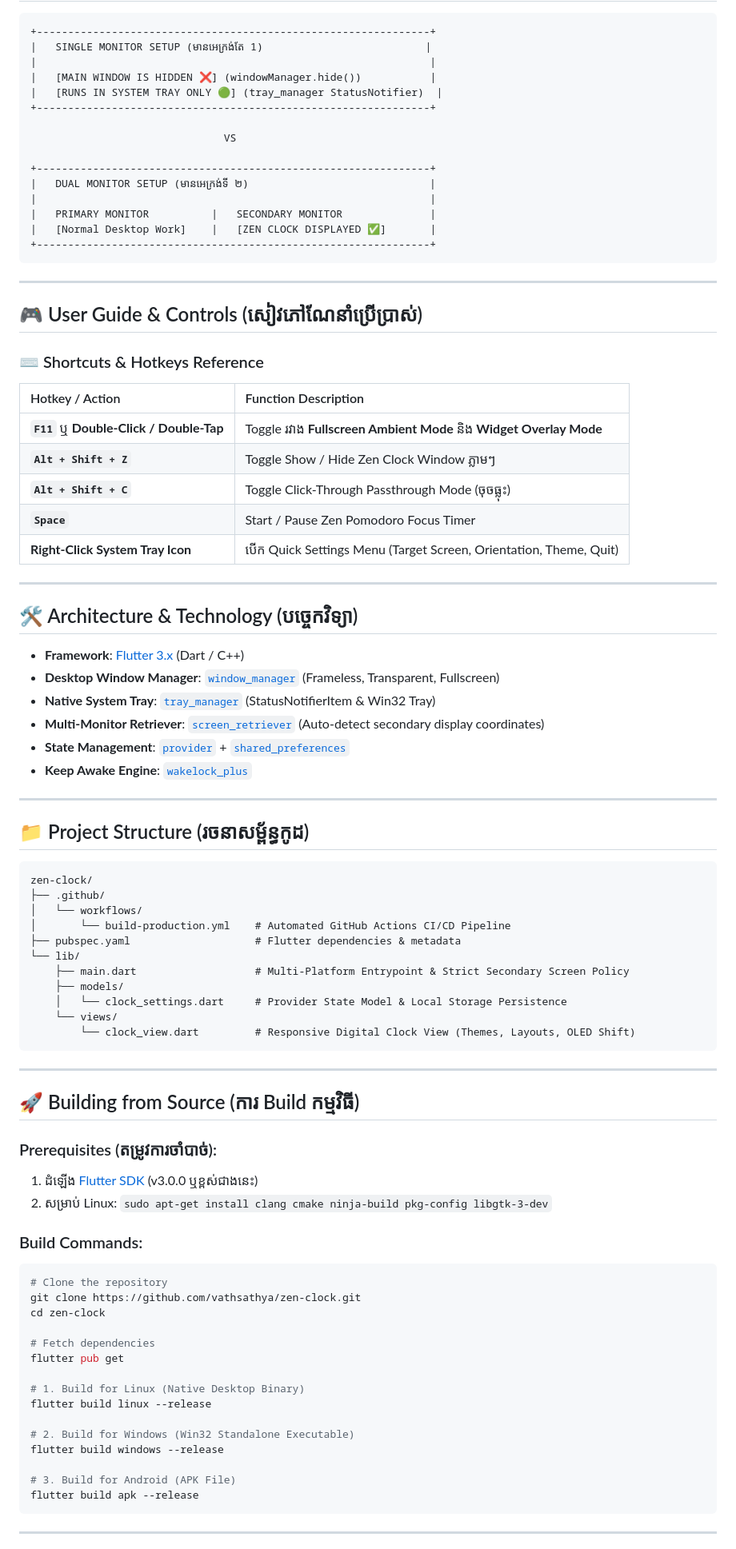
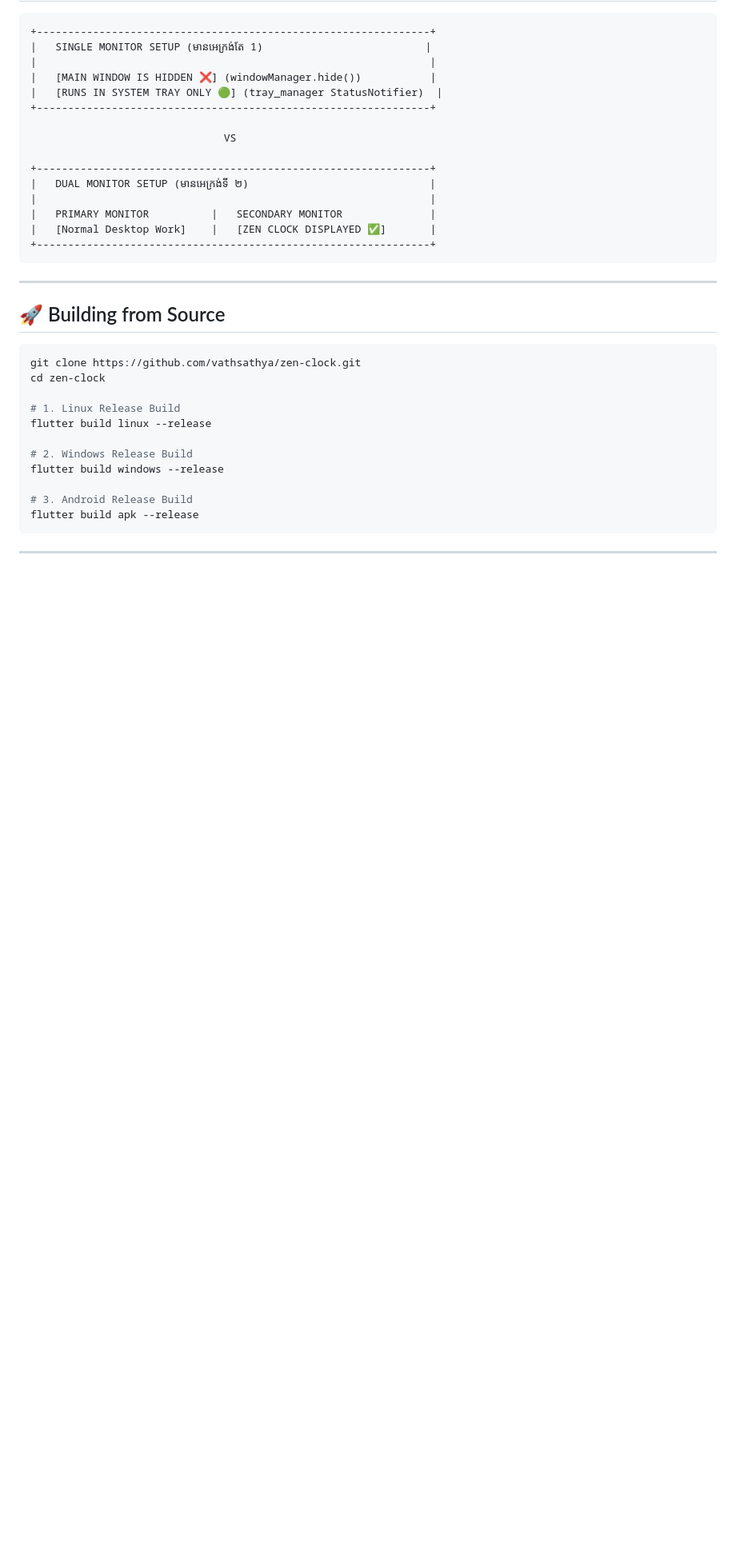
Before and after one commit to vathsathya/zen-clock, a Markdown page: README.md, the part around one of its changes. Shown at 80% size. Rendered like a GitHub page; blank space fills up the shorter version.

````diff
--- a/README.md
+++ b/README.md
@@ -80,72 +64,19 @@
 
 ---
 
-## 🎮 User Guide & Controls (សៀវភៅណែនាំប្រើប្រាស់)
-
-### ⌨️ Shortcuts & Hotkeys Reference
-
-| Hotkey / Action | Function Description |
-| :--- | :--- |
-| **`F11`** ឬ **Double-Click / Double-Tap** | Toggle រវាង **Fullscreen Ambient Mode** និង **Widget Overlay Mode** |
-| **`Alt + Shift + Z`** | Toggle Show / Hide Zen Clock Window ភ្លាមៗ |
-| **`Alt + Shift + C`** | Toggle Click-Through Passthrough Mode (ចុចធ្លុះ) |
-| **`Space`** | Start / Pause Zen Pomodoro Focus Timer |
-| **Right-Click System Tray Icon** | បើក Quick Settings Menu (Target Screen, Orientation, Theme, Quit) |
-
----
-
-## 🛠️ Architecture & Technology (បច្ចេកវិទ្យា)
-
-- **Framework**: [Flutter 3.x](https://flutter.dev) (Dart / C++)
-- **Desktop Window Manager**: [`window_manager`](https://pub.dev/packages/window_manager) (Frameless, Transparent, Fullscreen)
-- **Native System Tray**: [`tray_manager`](https://pub.dev/packages/tray_manager) (StatusNotifierItem & Win32 Tray)
-- **Multi-Monitor Retriever**: [`screen_retriever`](https://pub.dev/packages/screen_retriever) (Auto-detect secondary display coordinates)
-- **State Management**: [`provider`](https://pub.dev/packages/provider) + [`shared_preferences`](https://pub.dev/packages/shared_preferences)
-- **Keep Awake Engine**: [`wakelock_plus`](https://pub.dev/packages/wakelock_plus)
-
----
-
-## 📁 Project Structure (រចនាសម្ព័ន្ធកូដ)
-
-```
-zen-clock/
-├── .github/
-│   └── workflows/
-│       └── build-production.yml    # Automated GitHub Actions CI/CD Pipeline
-├── pubspec.yaml                    # Flutter dependencies & metadata
-└── lib/
-    ├── main.dart                   # Multi-Platform Entrypoint & Strict Secondary Screen Policy
-    ├── models/
-    │   └── clock_settings.dart     # Provider State Model & Local Storage Persistence
-    └── views/
-        └── clock_view.dart         # Responsive Digital Clock View (Themes, Layouts, OLED Shift)
-```
-
----
-
-## 🚀 Building from Source (ការ Build កម្មវិធី)
-
-### Prerequisites (តម្រូវការចាំបាច់):
-1. ដំឡើង [Flutter SDK](https://docs.flutter.dev/get-started/install) (v3.0.0 ឬខ្ពស់ជាងនេះ)
-2. សម្រាប់ Linux: `sudo apt-get install clang cmake ninja-build pkg-config libgtk-3-dev`
-
-### Build Commands:
+## 🚀 Building from Source
 
 ```bash
-# Clone the repository
 git clone https://github.com/vathsathya/zen-clock.git
 cd zen-clock
 
-# Fetch dependencies
-flutter pub get
-
-# 1. Build for Linux (Native Desktop Binary)
+# 1. Linux Release Build
 flutter build linux --release
 
-# 2. Build for Windows (Win32 Standalone Executable)
+# 2. Windows Release Build
 flutter build windows --release
 
-# 3. Build for Android (APK File)
+# 3. Android Release Build
 flutter build apk --release
 ```
 
````
Also changed, not shown: other parts of README.md (+30 -57 lines).
